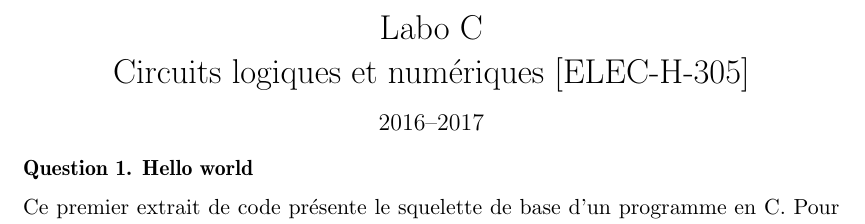
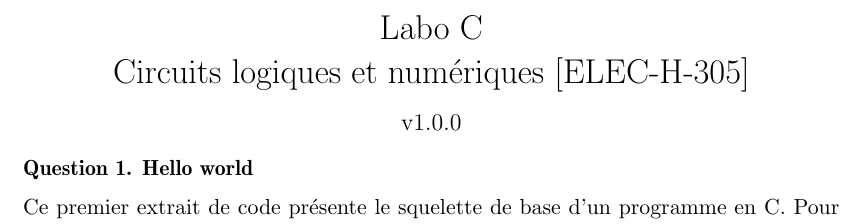
Before and after one commit to BEAMS-EE/ELECH305, a LaTeX document (Labo c/elech305_laboc.tex): part of page 1 of 7, cut so that both start at the same text. Compiled offline with LaTeX, dvips and Ghostscript.

Commit message:
[Labo c] date => version.

```diff
--- a/Labo c/elech305_laboc.tex
+++ b/Labo c/elech305_laboc.tex
@@ -77,7 +77,7 @@ tabsize=4}
 \usepackage{enumitem}
 \setlist[enumerate]{label=\alph*)}% If you want only the x-th level to use this format, use '[enumerate,x]'
 
-\newdateformat{mydate}{2016--2017}%hack pour remplacer \THEYEAR
+\newdateformat{mydate}{v1.0.0}%hack pour remplacer \THEYEAR
 
 %cyr
 \newcommand\textcyr[1]{{\fontencoding{OT2}\fontfamily{wncyr}\selectfont #1}}
```
